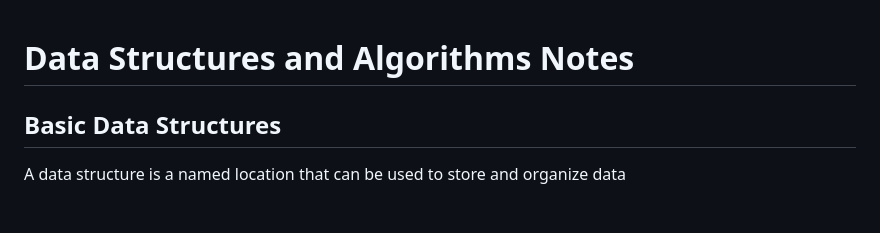
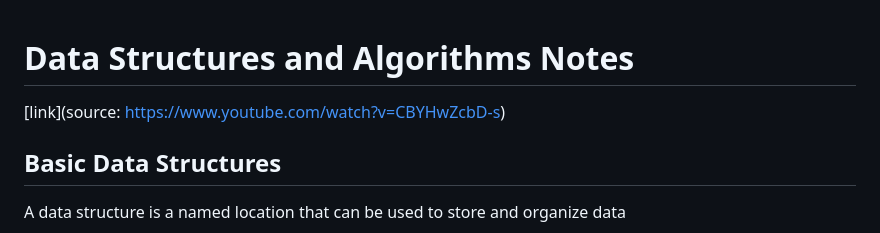
Before and after one commit to zbray/notes, a Markdown page: courses/BroCodeDSA/notes.md, the part around the change. Drawn GitHub-style; blank space fills up the shorter version.

Commit message:
added link to youtube video

```diff
--- a/courses/BroCodeDSA/notes.md
+++ b/courses/BroCodeDSA/notes.md
@@ -1,4 +1,6 @@
 # Data Structures and Algorithms Notes
+
+[link](source: https://www.youtube.com/watch?v=CBYHwZcbD-s)
 
 ## Basic Data Structures
 
```
